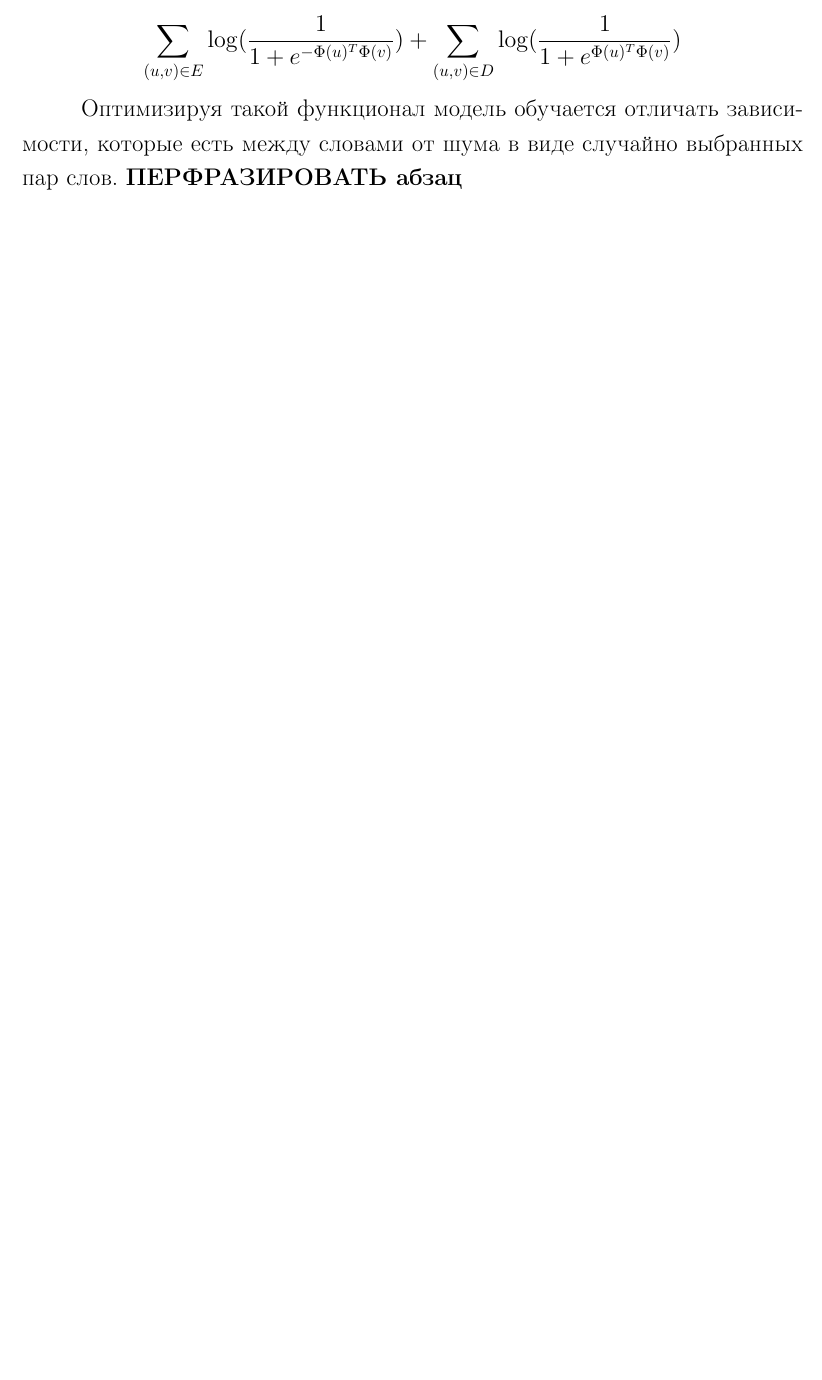
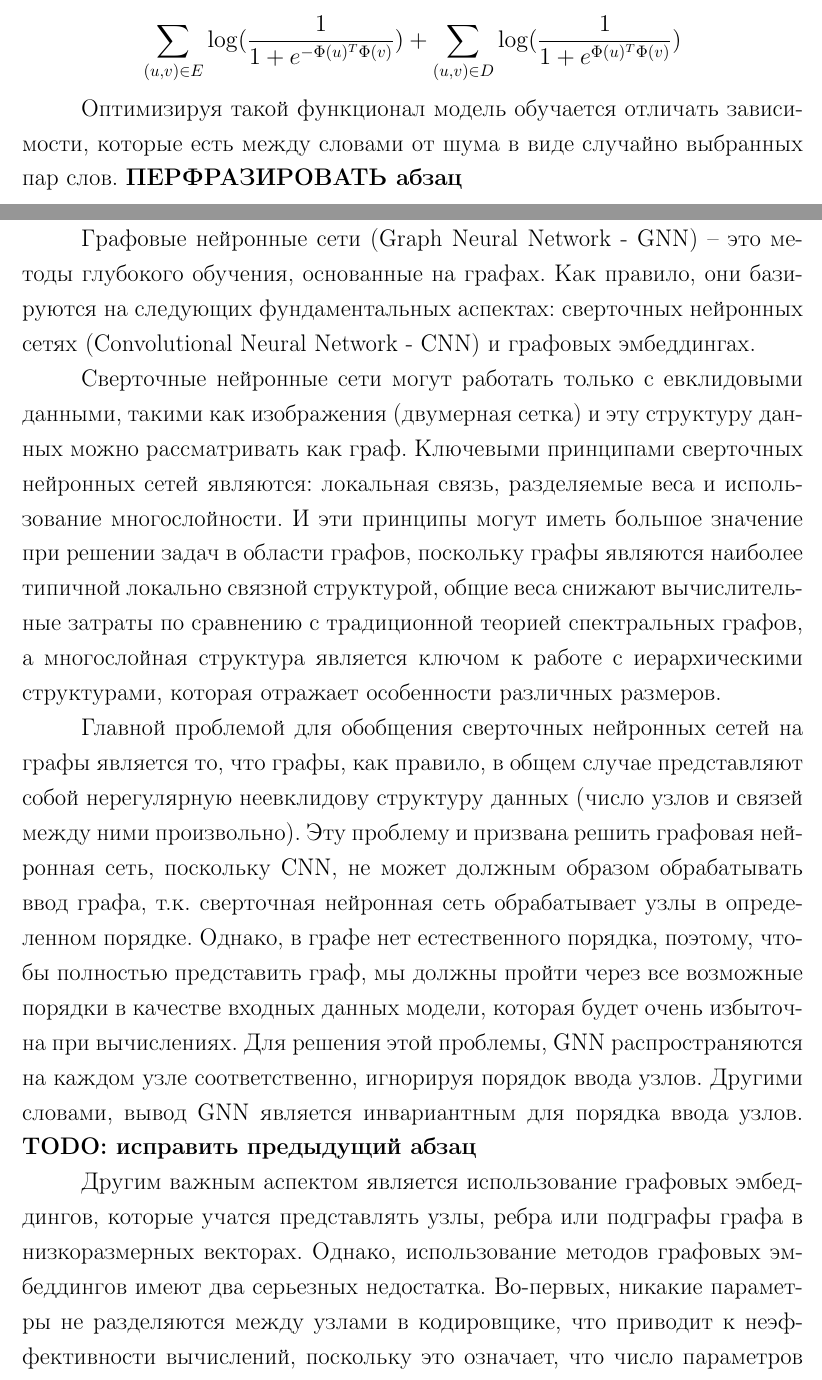
Before and after one commit to greav/bachelor-diploma, a LaTeX document (main.tex, which reads source/4-graph_neural_network.tex): part of page 18 of 23 before the commit and two parts of pages 18 and 19 of 24 after it, the two joined at a grey line, cut so that both start at the same text, the shorter picture padded with empty space. Compiled offline with pdfLaTeX.

Commit message:
add base GNN review

```diff
--- a/source/4-graph_neural_network.tex
+++ b/source/4-graph_neural_network.tex
@@ -1 +1,9 @@
-\section{Глава 4. Графовая нейронная сеть}
+\section{Глава 4. Графовые нейронные сети}
+Графовые нейронные сети (Graph Neural Network - GNN) -- это методы глубокого обучения, основанные на графах. Как правило, они базируются на следующих фундаментальных аспектах: сверточных нейронных сетях (Convolutional Neural Network - CNN) и графовых эмбеддингах.
+
+Сверточные нейронные сети могут работать только с евклидовыми данными, такими как изображения (двумерная сетка) и эту структуру данных можно рассматривать как граф. Ключевыми принципами сверточных нейронных сетей являются: локальная связь, разделяемые веса и использование многослойности. И эти принципы могут иметь большое значение при решении задач в области графов, поскольку графы являются наиболее типичной локально связной структурой, общие веса снижают вычислительные затраты по сравнению с традиционной теорией спектральных графов, а многослойная структура является ключом к работе с иерархическими структурами, которая отражает особенности различных размеров.
+
+Главной проблемой для обобщения сверточных нейронных сетей на графы является то, что графы, как правило, в общем случае представляют собой нерегулярную неевклидову структуру данных (число узлов и связей между ними произвольно). Эту проблему и призвана решить графовая нейронная сеть, поскольку CNN, не может должным образом обрабатывать ввод графа, т.к. сверточная нейронная сеть обрабатывает  узлы в определенном порядке. Однако, в графе нет естественного порядка, поэтому, чтобы полностью представить граф, мы должны пройти через все возможные порядки в качестве входных данных модели, которая будет очень избыточна при вычислениях. Для решения этой проблемы, GNN распространяются на каждом узле соответственно, игнорируя порядок ввода узлов. Другими словами, вывод GNN является инвариантным для порядка ввода узлов.
+\textbf{TODO: исправить предыдущий абзац}
+
+Другим важным аспектом является использование графовых эмбеддингов, которые учатся представлять узлы, ребра или подграфы графа в низкоразмерных векторах. Однако, использование методов графовых эмбеддингов имеют два серьезных недостатка. Во-первых, никакие параметры не разделяются между узлами в кодировщике, что приводит к неэффективности вычислений, поскольку это означает, что число параметров растет линейно с количеством узлов. Во-вторых, методы векторного представления, такие как DeepWalk, Node2Vec \textbf{и т.д.}, не имеют возможности обобщения, что означает, что они не могут иметь дело с динамическими графами или обобщаться на новые графы.
```
Also changed, not shown: source/4-graph_neural_network.tex (11 more changed lines).
